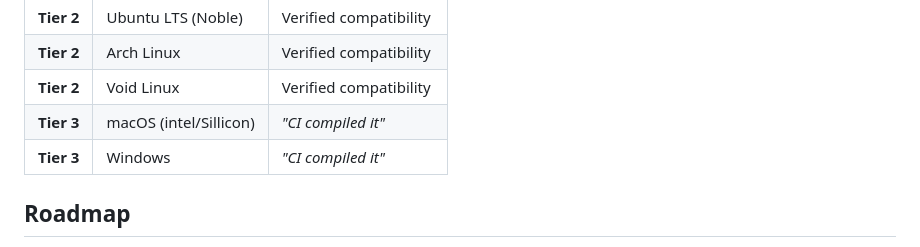
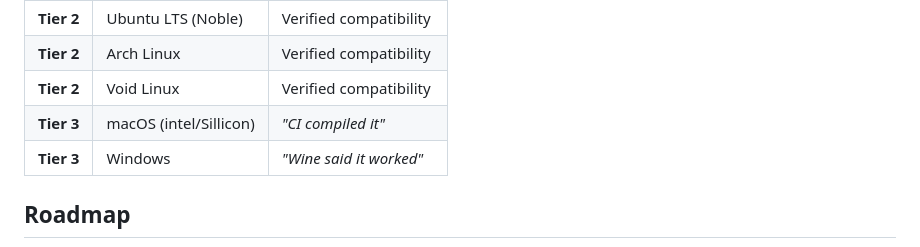
Before and after one commit to novos-org/novos, a Markdown page: README.md, the part around the change. GitHub-like rendering.

Commit message:
Update Windows compatibility note in README

```diff
--- a/README.md
+++ b/README.md
@@ -35,7 +35,7 @@ novos is a lightning-fast static site generator (SSG) built in Rust. It takes yo
 | **Tier 2** | Arch Linux | Verified compatibility |
 | **Tier 2** | Void Linux | Verified compatibility |
 | **Tier 3** | macOS (intel/Sillicon) | *"CI compiled it"* |
-| **Tier 3** | Windows | *"CI compiled it"* |
+| **Tier 3** | Windows | *"Wine said it worked"* |
 
 ## Roadmap
 - [x] Parallel page generation
```
